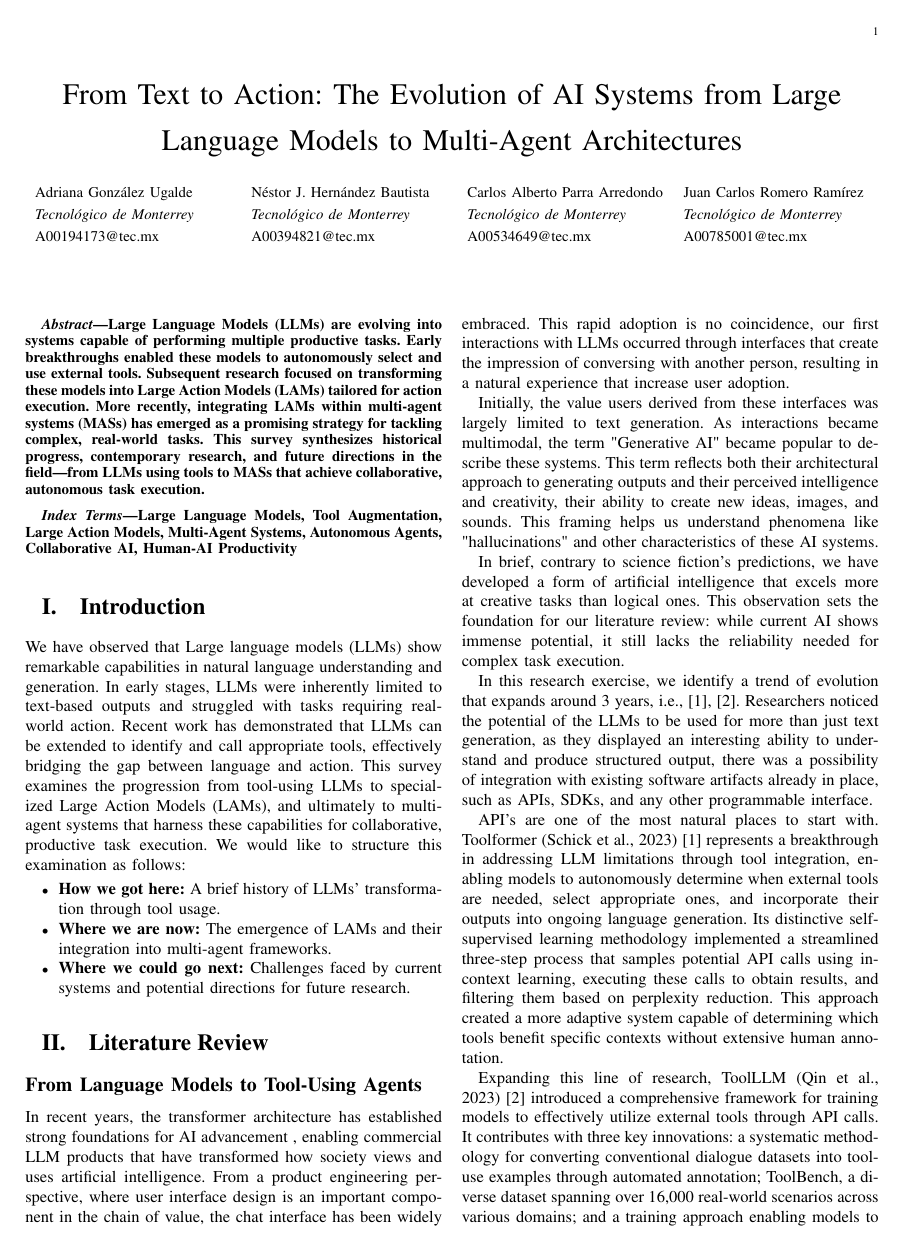
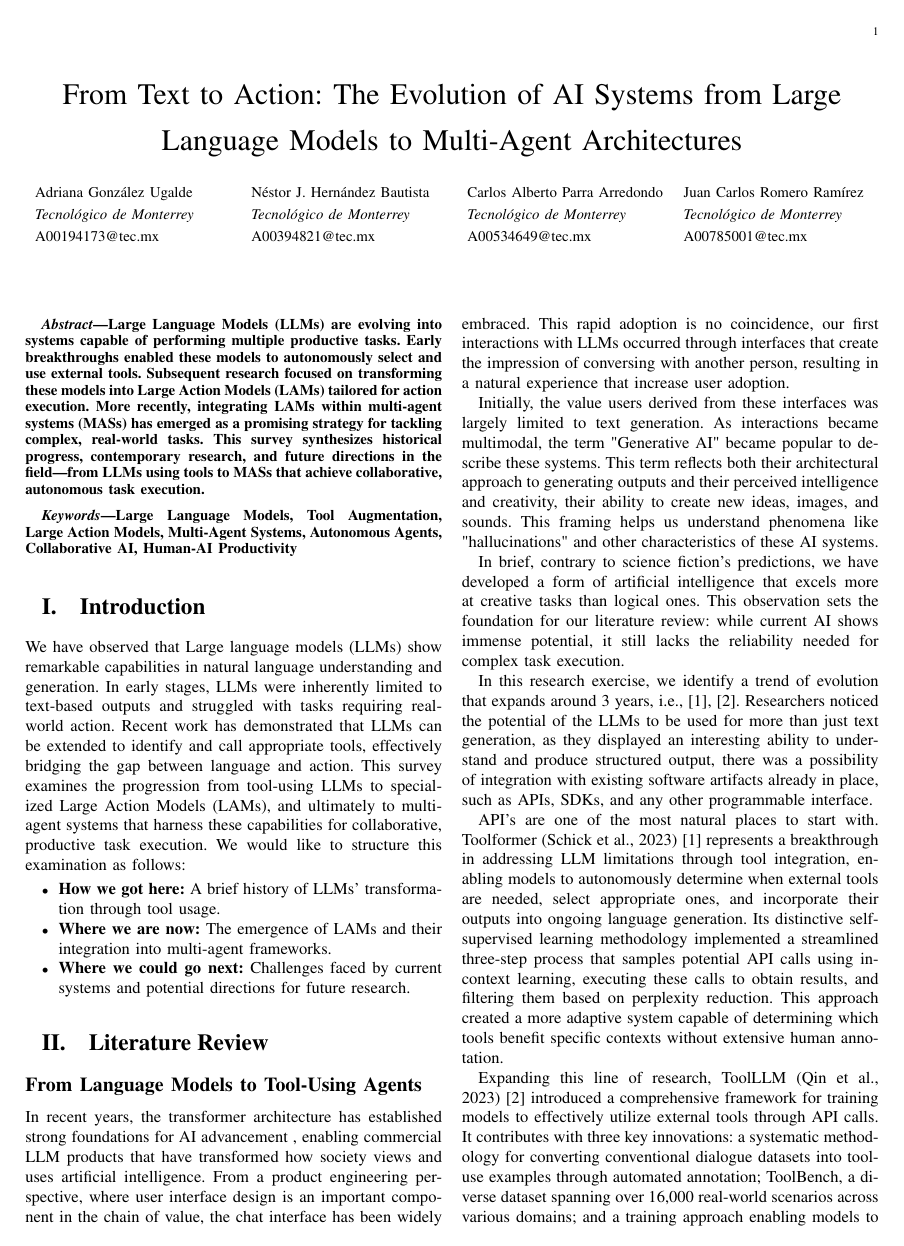
Before and after one commit to nessBautista/SotA_LAMs, a LaTeX paper (main.tex): page 1 of 5. Compiled offline with pdfLaTeX; a missing font is replaced by an installed copy or a similar font; a LaTeX package or settings file that is missing is left out.

```diff
--- a/main.tex
+++ b/main.tex
@@ -30,6 +30,7 @@
                        {\normalfont\large\bfseries}}
 % Empty section format to prevent automatic numbering
 \renewcommand\@seccntformat[1]{}
+\def\IEEEkeywordsname{Keywords}
 \makeatother
 
 % Configure listings package with enhanced JSON styling
```
Also changed, not shown: main.pdf, 3 other files.
